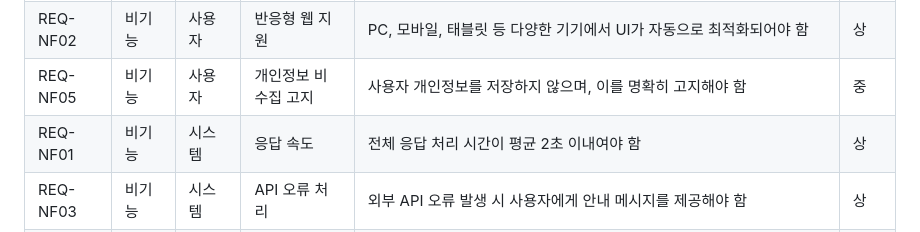
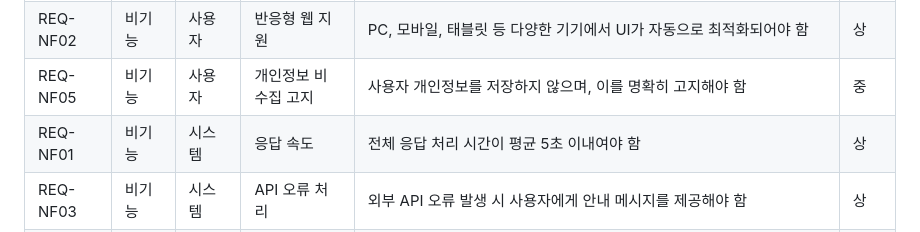
Before and after one commit to SKNETWORKS-FAMILY-AICAMP/SKN13-4th-1TEAM, a Markdown page: README.md, the part around one of its changes. GitHub-like rendering.

```diff
--- a/README.md
+++ b/README.md
@@ -149,7 +149,7 @@
 | REQ-F05     | 기능     | 시스템        | 관리자 기능          | 관리자 페이지를 통해 FAQ 등록/수정, 응답 기록 확인, 인기 질문 통계 등을 제공 | 중     |
 | REQ-NF02    | 비기능   | 사용자        | 반응형 웹 지원       | PC, 모바일, 태블릿 등 다양한 기기에서 UI가 자동으로 최적화되어야 함 | 상     |
 | REQ-NF05    | 비기능   | 사용자        | 개인정보 비수집 고지 | 사용자 개인정보를 저장하지 않으며, 이를 명확히 고지해야 함 | 중     |
-| REQ-NF01    | 비기능   | 시스템        | 응답 속도            | 전체 응답 처리 시간이 평균 2초 이내여야 함 | 상     |
+| REQ-NF01    | 비기능   | 시스템        | 응답 속도            | 전체 응답 처리 시간이 평균 5초 이내여야 함 | 상     |
 | REQ-NF03    | 비기능   | 시스템        | API 오류 처리        | 외부 API 오류 발생 시 사용자에게 안내 메시지를 제공해야 함 | 상     |
 | REQ-NF04    | 비기능   | 시스템        | 보안 정책 적용       | HTTPS 사용 및 Django 보안 설정을 적용해야 함 | 중     |
 
```
Also changed, not shown: other parts of README.md (+1 -1 lines).
